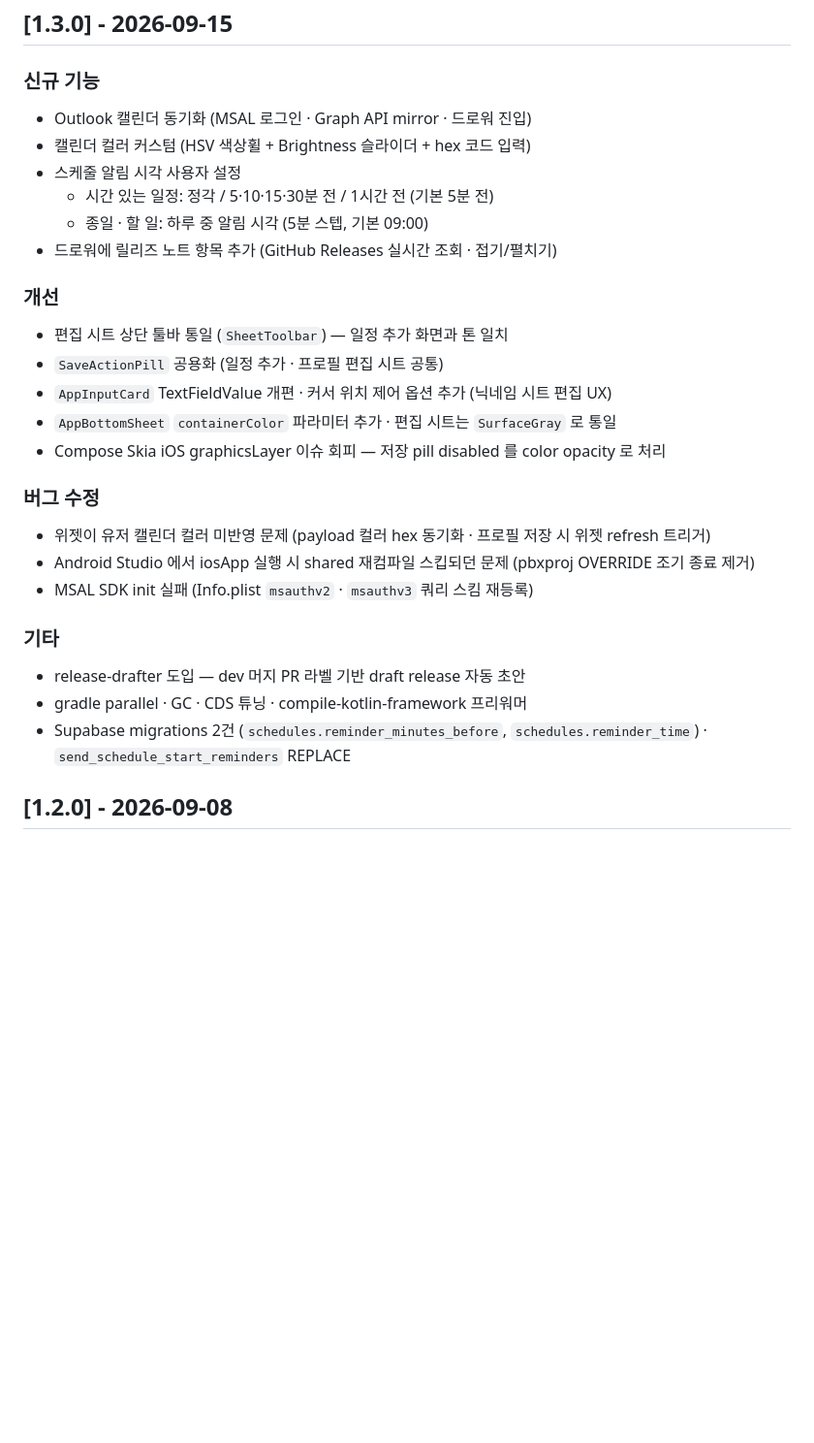
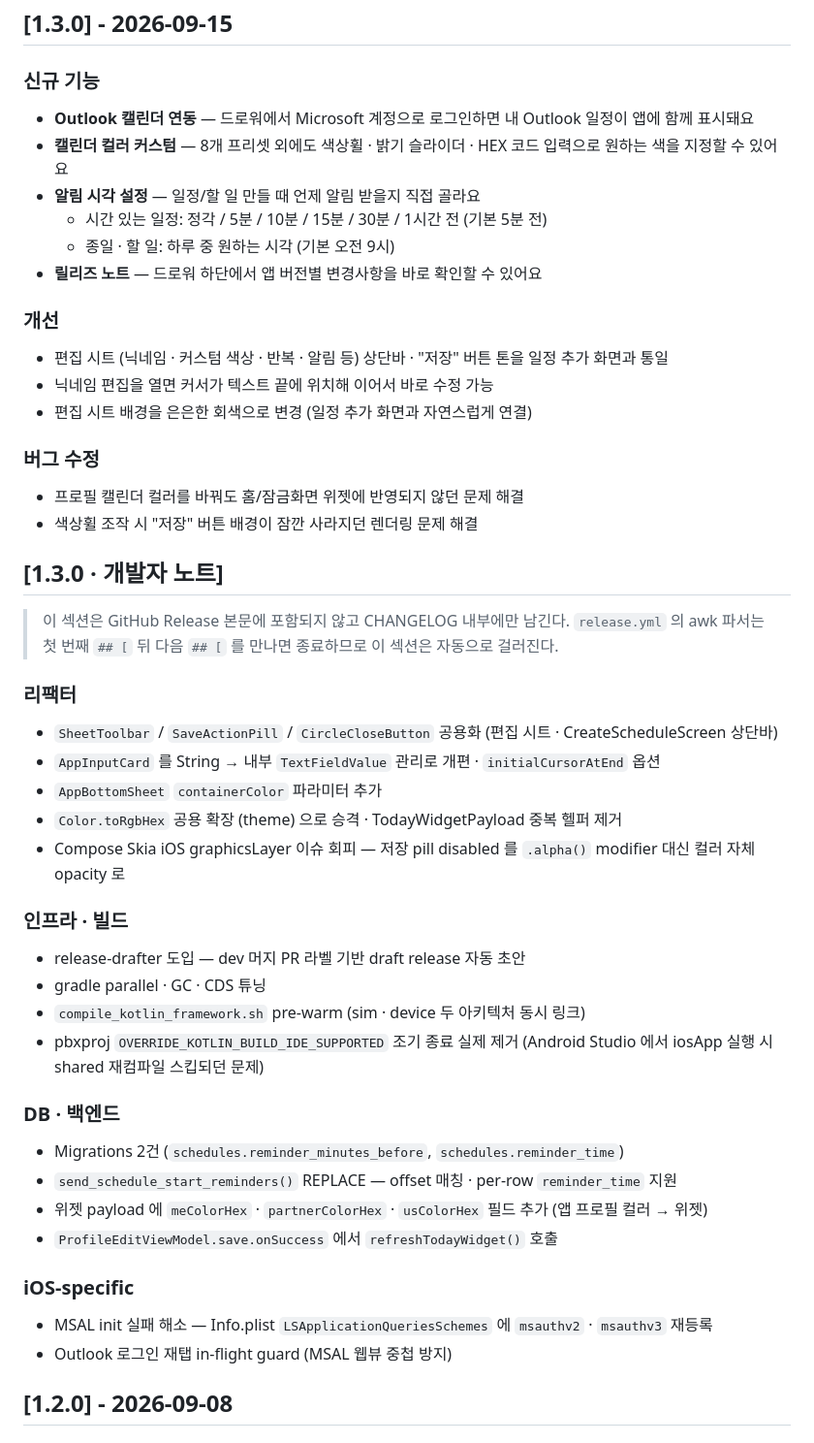
Before and after one commit to hyunjine/linker, a Markdown page: CHANGELOG.md, the part around the change. Shown at 97% size. Drawn GitHub-style; blank space fills up the shorter version.

Commit message:
release: v1.3.0 CHANGELOG 를 사용자 · 개발자 노트로 분리
- 사용자 섹션 (## [1.3.0]): 앱을 쓰는 사람 관점으로 톤 정리, 이모지 없이
  기능 한 줄 요약 위주. GitHub Release 본문으로 자동 게시됨
- 개발자 섹션 (## [1.3.0 · 개발자 노트]): 리팩터 · 인프라 · DB · iOS 세부
  release.yml 의 awk 파서는 첫 번째 `## [` 뒤 다음 `## [` 를 만나면 종료라,
  이 섹션 헤더가 자연스러운 delimiter 로 작동해 자동 필터링됨. 앱은 GitHub
  Releases API 로 body 만 받아 렌더하니 파서 변경 불필요.

```diff
--- a/CHANGELOG.md
+++ b/CHANGELOG.md
@@ -13,29 +13,49 @@ Release 노트로 자동 게시된다 (`.github/workflows/release.yml`).
 ## [1.3.0] - 2026-09-15
 
 ### 신규 기능
-- Outlook 캘린더 동기화 (MSAL 로그인 · Graph API mirror · 드로워 진입)
-- 캘린더 컬러 커스텀 (HSV 색상휠 + Brightness 슬라이더 + hex 코드 입력)
-- 스케줄 알림 시각 사용자 설정
-  - 시간 있는 일정: 정각 / 5·10·15·30분 전 / 1시간 전 (기본 5분 전)
-  - 종일 · 할 일: 하루 중 알림 시각 (5분 스텝, 기본 09:00)
-- 드로워에 릴리즈 노트 항목 추가 (GitHub Releases 실시간 조회 · 접기/펼치기)
+- **Outlook 캘린더 연동** — 드로워에서 Microsoft 계정으로 로그인하면 내 Outlook 일정이 앱에 함께 표시돼요
+- **캘린더 컬러 커스텀** — 8개 프리셋 외에도 색상휠 · 밝기 슬라이더 · HEX 코드 입력으로 원하는 색을 지정할 수 있어요
+- **알림 시각 설정** — 일정/할 일 만들 때 언제 알림 받을지 직접 골라요
+  - 시간 있는 일정: 정각 / 5분 / 10분 / 15분 / 30분 / 1시간 전 (기본 5분 전)
+  - 종일 · 할 일: 하루 중 원하는 시각 (기본 오전 9시)
+- **릴리즈 노트** — 드로워 하단에서 앱 버전별 변경사항을 바로 확인할 수 있어요
 
 ### 개선
-- 편집 시트 상단 툴바 통일 (`SheetToolbar`) — 일정 추가 화면과 톤 일치
-- `SaveActionPill` 공용화 (일정 추가 · 프로필 편집 시트 공통)
-- `AppInputCard` TextFieldValue 개편 · 커서 위치 제어 옵션 추가 (닉네임 시트 편집 UX)
-- `AppBottomSheet` `containerColor` 파라미터 추가 · 편집 시트는 `SurfaceGray` 로 통일
-- Compose Skia iOS graphicsLayer 이슈 회피 — 저장 pill disabled 를 color opacity 로 처리
+- 편집 시트 (닉네임 · 커스텀 색상 · 반복 · 알림 등) 상단바 · "저장" 버튼 톤을 일정 추가 화면과 통일
+- 닉네임 편집을 열면 커서가 텍스트 끝에 위치해 이어서 바로 수정 가능
+- 편집 시트 배경을 은은한 회색으로 변경 (일정 추가 화면과 자연스럽게 연결)
 
 ### 버그 수정
-- 위젯이 유저 캘린더 컬러 미반영 문제 (payload 컬러 hex 동기화 · 프로필 저장 시 위젯 refresh 트리거)
-- Android Studio 에서 iosApp 실행 시 shared 재컴파일 스킵되던 문제 (pbxproj OVERRIDE 조기 종료 제거)
-- MSAL SDK init 실패 (Info.plist `msauthv2` · `msauthv3` 쿼리 스킴 재등록)
+- 프로필 캘린더 컬러를 바꿔도 홈/잠금화면 위젯에 반영되지 않던 문제 해결
+- 색상휠 조작 시 "저장" 버튼 배경이 잠깐 사라지던 렌더링 문제 해결
 
-### 기타
+## [1.3.0 · 개발자 노트]
+
+> 이 섹션은 GitHub Release 본문에 포함되지 않고 CHANGELOG 내부에만 남긴다. `release.yml` 의
+> awk 파서는 첫 번째 `## [` 뒤 다음 `## [` 를 만나면 종료하므로 이 섹션은 자동으로 걸러진다.
+
+### 리팩터
+- `SheetToolbar` / `SaveActionPill` / `CircleCloseButton` 공용화 (편집 시트 · CreateScheduleScreen 상단바)
+- `AppInputCard` 를 String → 내부 `TextFieldValue` 관리로 개편 · `initialCursorAtEnd` 옵션
+- `AppBottomSheet` `containerColor` 파라미터 추가
+- `Color.toRgbHex` 공용 확장 (theme) 으로 승격 · TodayWidgetPayload 중복 헬퍼 제거
+- Compose Skia iOS graphicsLayer 이슈 회피 — 저장 pill disabled 를 `.alpha()` modifier 대신 컬러 자체 opacity 로
+
+### 인프라 · 빌드
 - release-drafter 도입 — dev 머지 PR 라벨 기반 draft release 자동 초안
-- gradle parallel · GC · CDS 튜닝 · compile-kotlin-framework 프리워머
-- Supabase migrations 2건 (`schedules.reminder_minutes_before`, `schedules.reminder_time`) · `send_schedule_start_reminders` REPLACE
+- gradle parallel · GC · CDS 튜닝
+- `compile_kotlin_framework.sh` pre-warm (sim · device 두 아키텍처 동시 링크)
+- pbxproj `OVERRIDE_KOTLIN_BUILD_IDE_SUPPORTED` 조기 종료 실제 제거 (Android Studio 에서 iosApp 실행 시 shared 재컴파일 스킵되던 문제)
+
+### DB · 백엔드
+- Migrations 2건 (`schedules.reminder_minutes_before`, `schedules.reminder_time`)
+- `send_schedule_start_reminders()` REPLACE — offset 매칭 · per-row `reminder_time` 지원
+- 위젯 payload 에 `meColorHex` · `partnerColorHex` · `usColorHex` 필드 추가 (앱 프로필 컬러 → 위젯)
+- `ProfileEditViewModel.save.onSuccess` 에서 `refreshTodayWidget()` 호출
+
+### iOS-specific
+- MSAL init 실패 해소 — Info.plist `LSApplicationQueriesSchemes` 에 `msauthv2` · `msauthv3` 재등록
+- Outlook 로그인 재탭 in-flight guard (MSAL 웹뷰 중첩 방지)
 
 ## [1.2.0] - 2026-09-08
 
```
